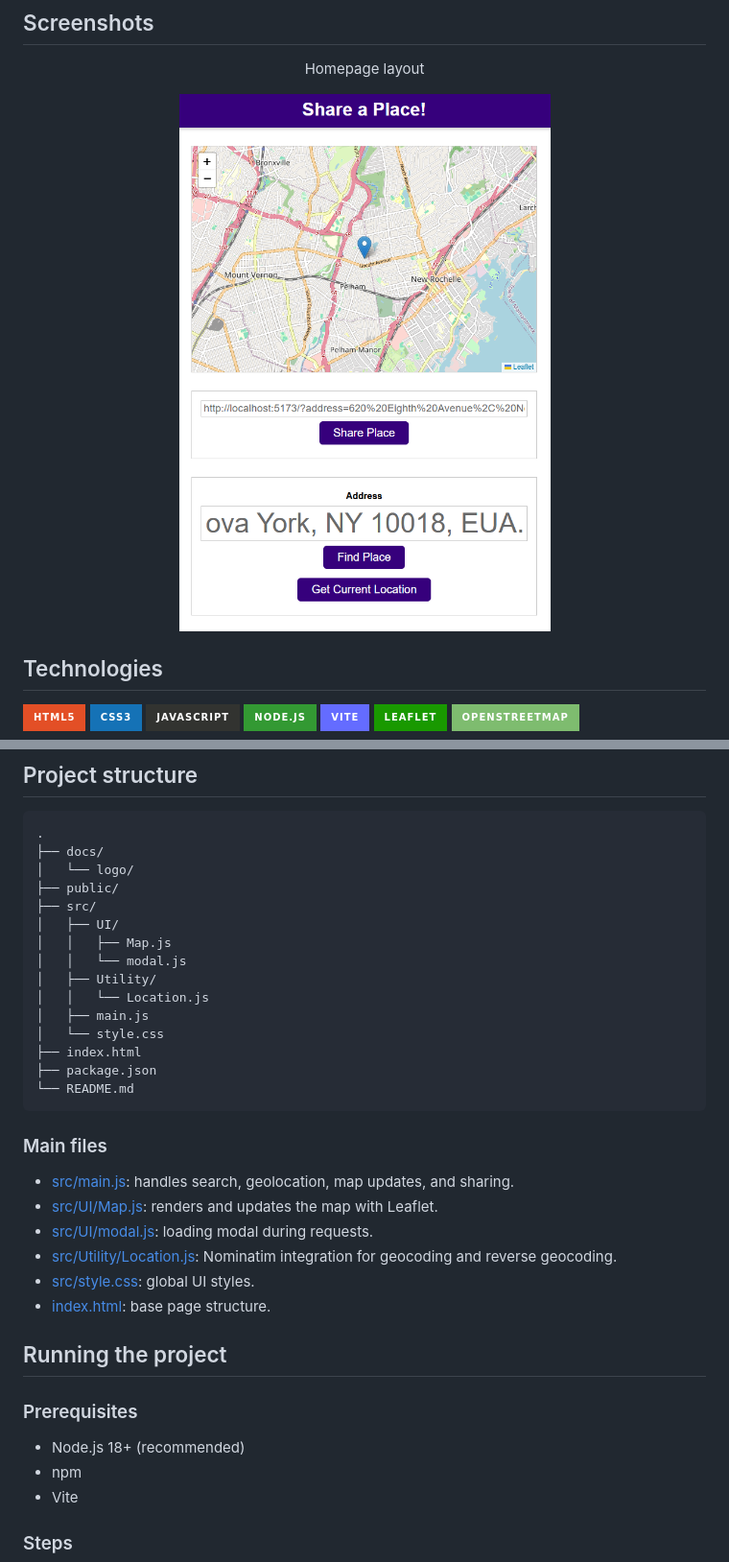
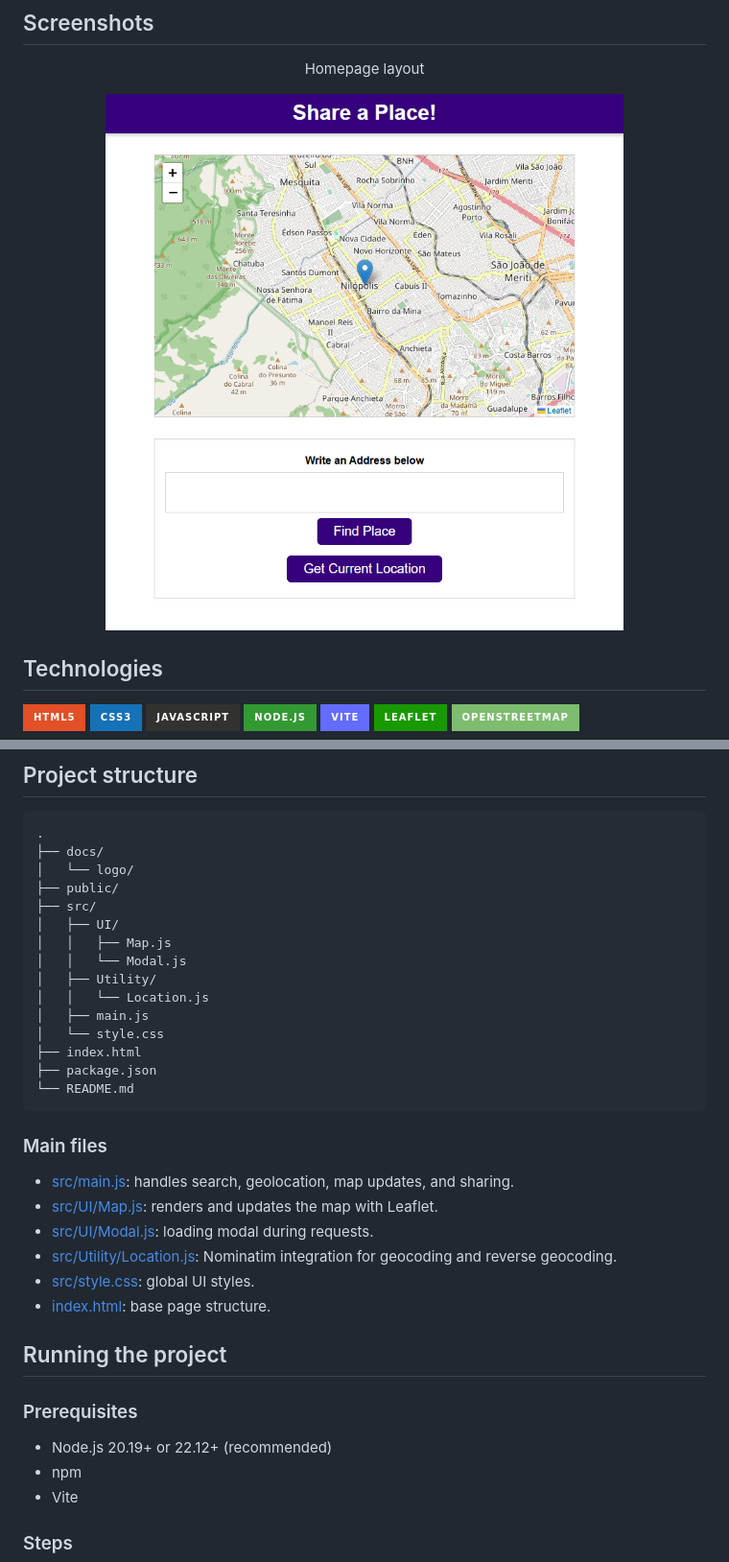
Before and after one commit to atmmdev/share.a.place.project, a Markdown page: README.md, 2 parts joined by grey strips. Shown at 96% size. Rendered like a GitHub page; pictures changed too: docs/homepage.png; badges without logos.

Commit message:
fix: update modal.js to Modal.js casing and modify address label in index.html

```diff
--- a/README.md
+++ b/README.md
@@ -70,7 +70,7 @@ Icons: https://simpleicons.org/
 ├── src/
 │   ├── UI/
 │   │   ├── Map.js
-│   │   └── modal.js
+│   │   └── Modal.js
 │   ├── Utility/
 │   │   └── Location.js
 │   ├── main.js
@@ -84,7 +84,7 @@ Icons: https://simpleicons.org/
 
 - [src/main.js](src/main.js): handles search, geolocation, map updates, and sharing.
 - [src/UI/Map.js](src/UI/Map.js): renders and updates the map with Leaflet.
-- [src/UI/modal.js](src/UI/modal.js): loading modal during requests.
+- [src/UI/Modal.js](src/UI/Modal.js): loading modal during requests.
 - [src/Utility/Location.js](src/Utility/Location.js): Nominatim integration for geocoding and reverse geocoding.
 - [src/style.css](src/style.css): global UI styles.
 - [index.html](index.html): base page structure.
@@ -93,7 +93,7 @@ Icons: https://simpleicons.org/
 
 ### Prerequisites
 
-- Node.js 18+ (recommended)
+- Node.js 20.19+ or 22.12+ (recommended)
 - npm
 - Vite
 
```
Also changed, not shown: 2 other files.
